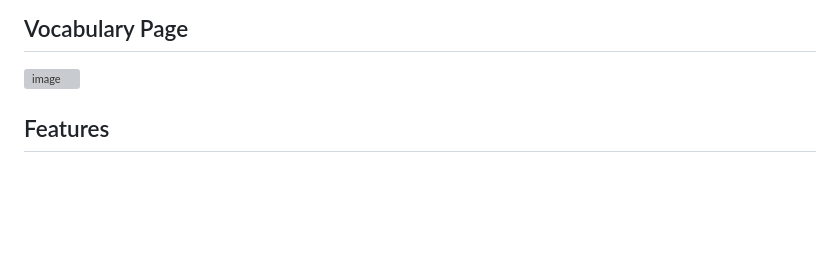
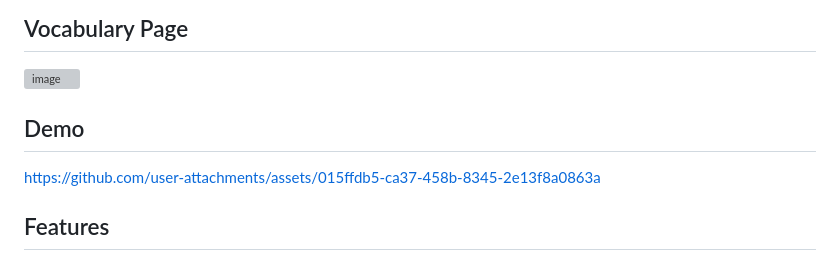
Before and after one commit to felix-ops/JPDB-Media-Support, a Markdown page: README.md, the part around the change. Drawn GitHub-style; blank space fills up the shorter version; grey boxes are pictures that could not be loaded.

```diff
--- a/README.md
+++ b/README.md
@@ -9,6 +9,9 @@ JPDB Media Importer is a Chrome extension designed for **JPDB** users who want t
 
 ## Vocabulary Page
 ![image](https://github.com/user-attachments/assets/a4a3941d-55f0-4c46-9219-c22ec486c334)
+
+## Demo
+https://github.com/user-attachments/assets/015ffdb5-ca37-458b-8345-2e13f8a0863a
 
 
 
```
